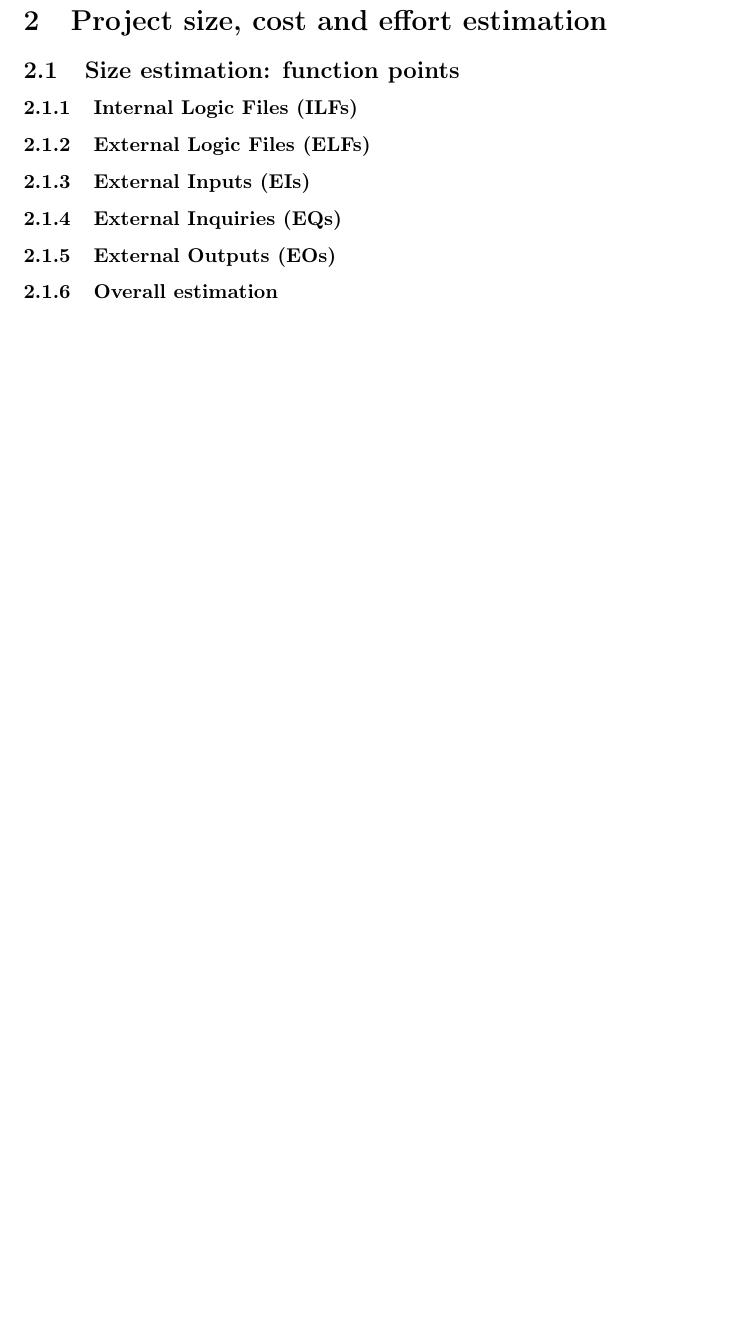
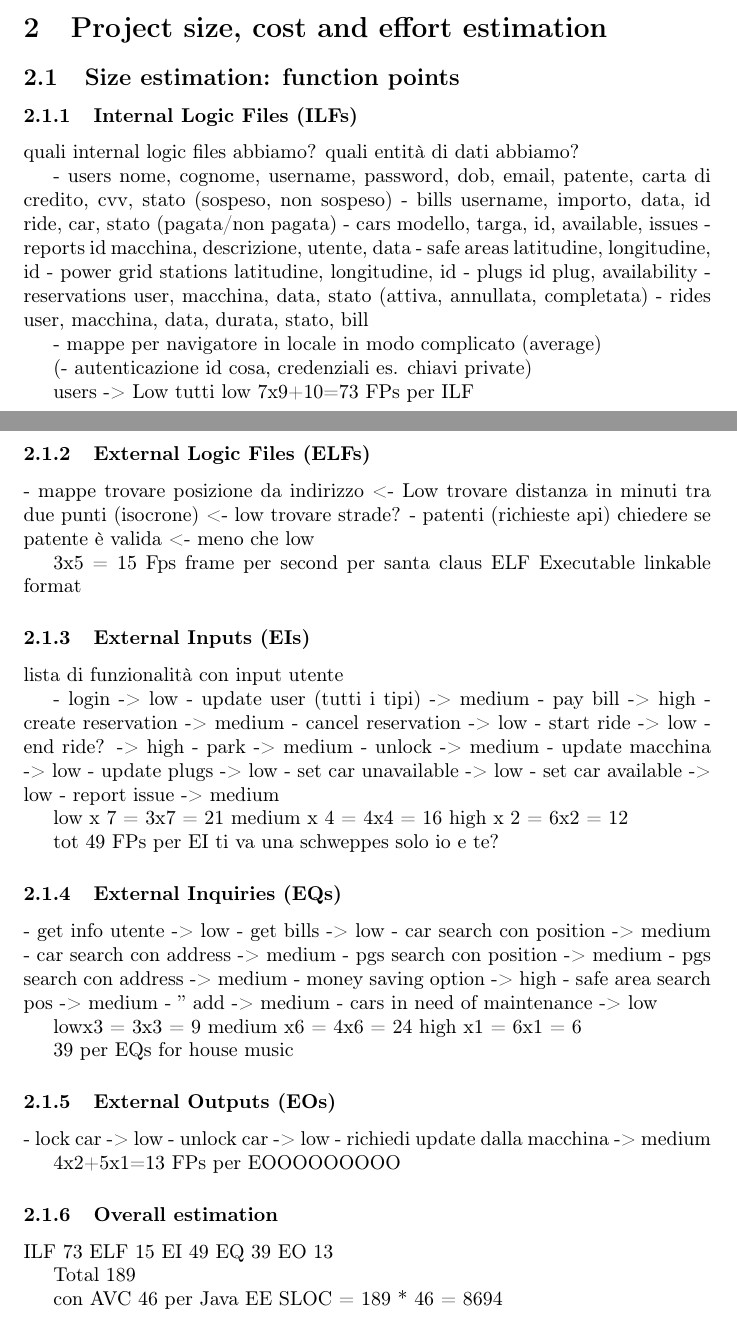
Before and after one commit to PietroFerretti/PowerEnJoy, a LaTeX document (PP/PP.tex): part of page 6 of 6 before the commit and two parts of pages 5 and 6 of 7 after it, the two joined at a grey line, cut so that both start at the same text, the shorter picture padded with empty space. Compiled offline with pdfLaTeX.

Commit message:
Added size estimation

```diff
--- a/PP/PP.tex
+++ b/PP/PP.tex
@@ -133,20 +133,124 @@ Furthermore, thanks to the fact that all the cars that we provide are electrical
 
 \section{Project size, cost and effort estimation}
 
+% descrizione sezione
+
 \subsection{Size estimation: function points}
 
+% cosa sono i function points
+% tabelline complessità
 
 \subsubsection{Internal Logic Files (ILFs)}
 
+quali internal logic files abbiamo?
+quali entità di dati abbiamo?
+
+- users
+nome, cognome, username, password, dob, email, patente, carta di credito, cvv, stato (sospeso, non sospeso)
+- bills
+username, importo, data, id ride, car, stato (pagata/non pagata)
+- cars
+modello, targa, id, available, issues
+- reports
+id macchina, descrizione, utente, data
+- safe areas
+latitudine, longitudine, id
+- power grid stations
+latitudine, longitudine, id
+- plugs
+id plug, availability
+- reservations
+user, macchina, data, stato (attiva, annullata, completata)
+- rides
+user, macchina, data, durata, stato, bill
+
+- mappe per navigatore in locale
+in modo complicato
+(average)
+
+(- autenticazione
+id cosa, credenziali es. chiavi private)
+
+users -> Low
+tutti low
+7x9+10=73 FPs per ILF
+
 \subsubsection{External Logic Files (ELFs)}
+
+- mappe
+trovare posizione da indirizzo <- Low
+trovare distanza in minuti tra due punti (isocrone) <- low
+trovare strade?
+- patenti (richieste api)
+chiedere se patente è valida <- meno che low
+
+3x5 = 15 Fps frame per second per santa claus ELF Executable linkable format
 
 \subsubsection{External Inputs (EIs)}
 
+lista di funzionalità con input utente
+
+- login -> low
+- update user (tutti i tipi) -> medium
+- pay bill -> high
+- create reservation -> medium
+- cancel reservation -> low
+- start ride -> low
+- end ride? -> high
+- park -> medium
+- unlock -> medium
+- update macchina -> low
+- update plugs -> low
+- set car unavailable -> low
+- set car available -> low
+- report issue -> medium
+
+low x 7 = 3x7 = 21
+medium x 4 = 4x4 = 16
+high x 2 = 6x2 = 12
+
+tot 49 FPs per EI ti va una schweppes solo io e te?
+
+
 \subsubsection{External Inquiries (EQs)}
+
+- get info utente -> low
+- get bills -> low
+- car search con position -> medium
+- car search con address -> medium
+- pgs search con position -> medium
+- pgs search con address -> medium
+- money saving option -> high
+- safe area search pos -> medium
+- '' add -> medium
+- cars in need of maintenance -> low
+
+lowx3 = 3x3 = 9
+medium x6 = 4x6 = 24
+high x1 = 6x1 = 6
+
+39 per EQs for house music
 
 \subsubsection{External Outputs (EOs)}
 
+- lock car -> low
+- unlock car -> low
+- richiedi update dalla macchina -> medium
+
+4x2+5x1=13 FPs per EOOOOOOOOO
+
 \subsubsection{Overall estimation}
+
+ILF 73
+ELF 15
+EI 49
+EQ 39
+EO 13
+
+Total 189
+
+con AVC 46 per Java EE
+SLOC = 189 * 46 = 8694
 
 
 \subsection{Cost and effort estimation: COCOMO II}
```
Also changed, not shown: PP/PP.pdf.
